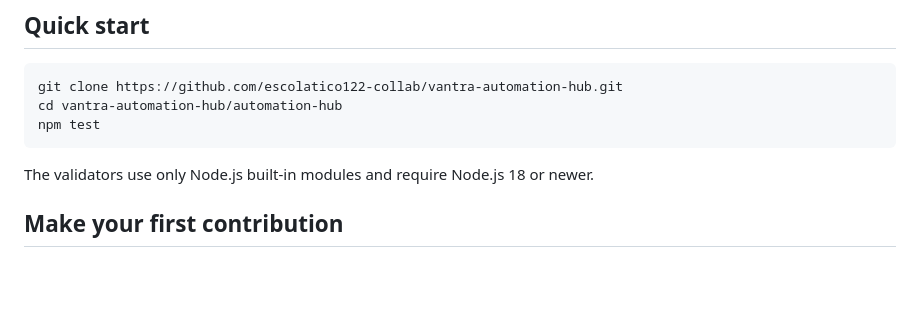
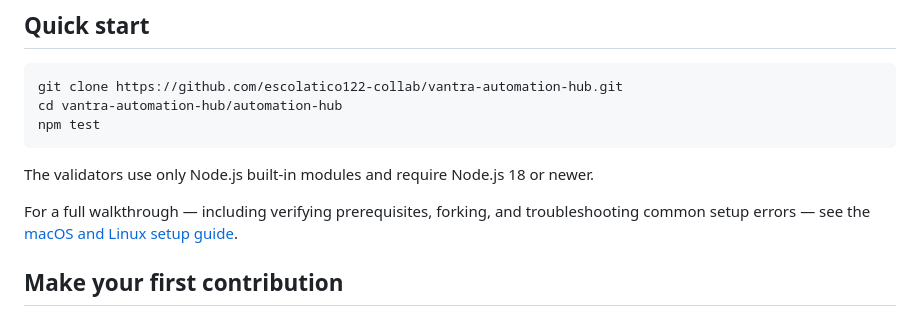
Before and after one commit to escolatico122-collab/vantra-automation-hub, a Markdown page: README.md, the part around the change. GitHub-like rendering; blank space fills up the shorter version.

Commit message:
docs: add macOS and Linux setup guide (#14)

````diff
--- a/README.md
+++ b/README.md
@@ -40,6 +40,9 @@ npm test
 ```
 
 The validators use only Node.js built-in modules and require Node.js 18 or newer.
+
+For a full walkthrough — including verifying prerequisites, forking, and troubleshooting common
+setup errors — see the [macOS and Linux setup guide](automation-hub/docs/setup-macos-linux.md).
 
 ## Make your first contribution
 
````
Also changed, not shown: automation-hub/docs/setup-macos-linux.md (added, +203 -0 lines).
